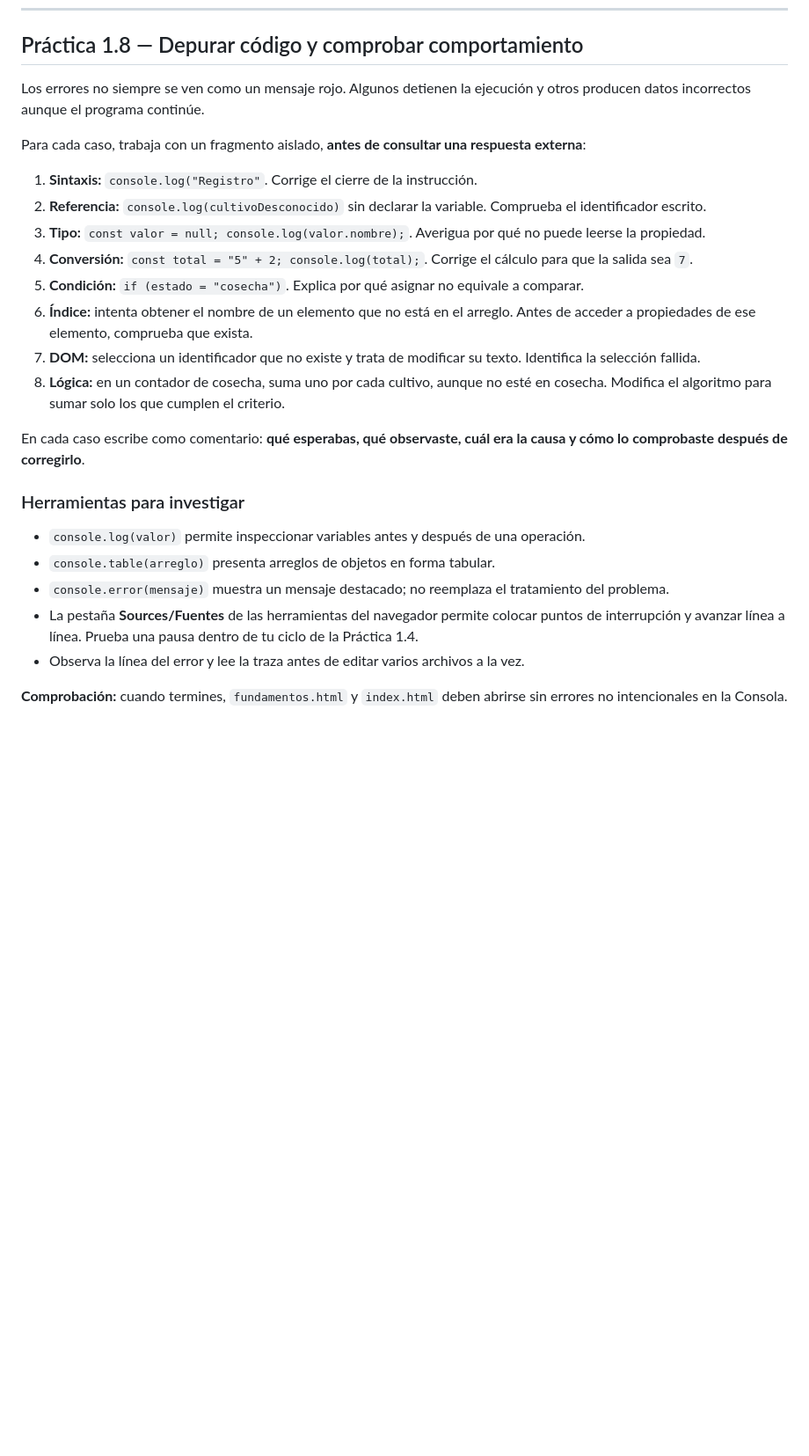
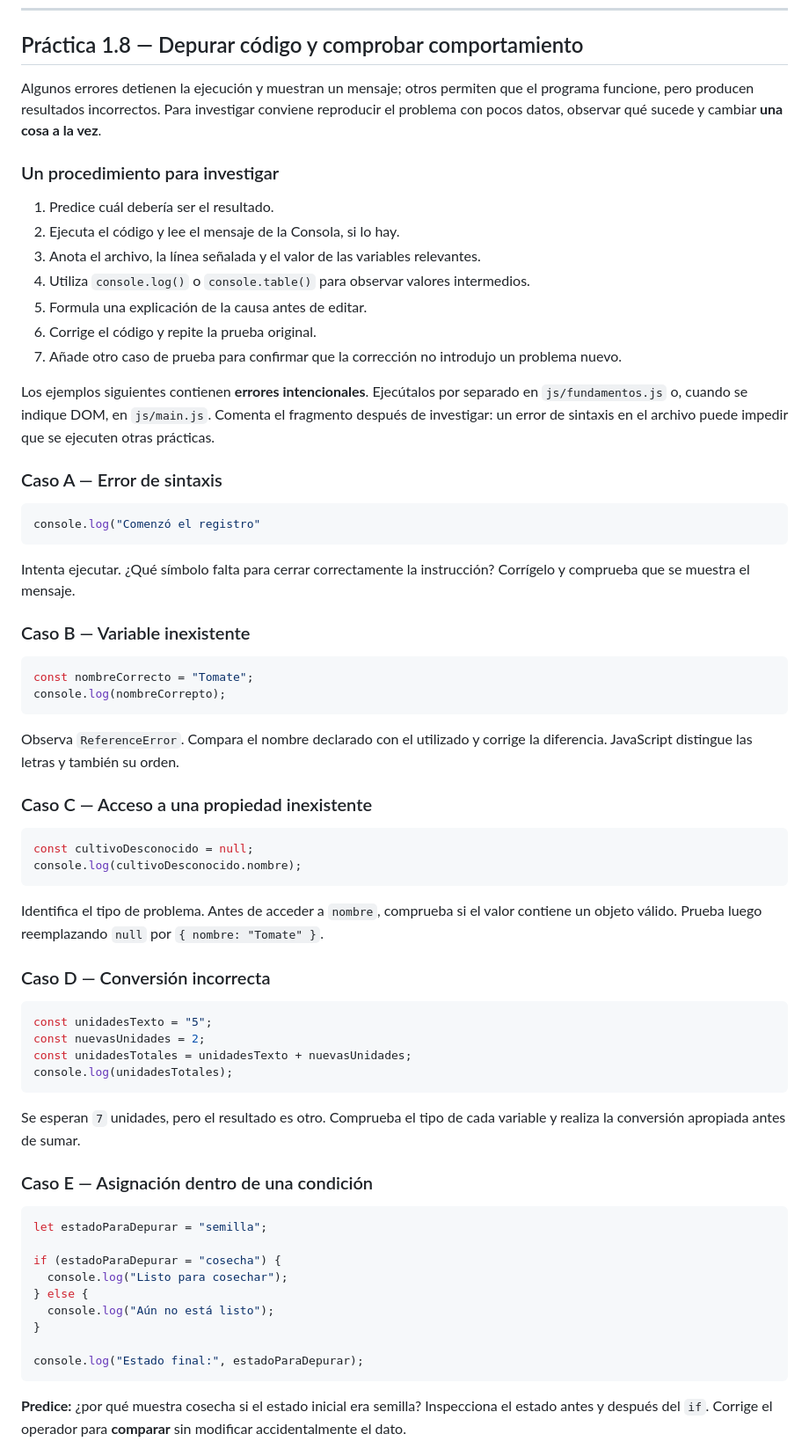
Before and after one commit to Fhellips/ecohuerta-bootstrap-js-eii, a Markdown page: laboratorios/laboratorio-01.md, the part around one of its changes. Shown at 88% size. GitHub-like rendering; blank space fills up the shorter version.

Commit message:
docs: depuración reproducible y transición al reto integrador

````diff
--- a/laboratorios/laboratorio-01.md
+++ b/laboratorios/laboratorio-01.md
@@ -940,27 +940,70 @@ Evalúa primero `Number("")` en la Consola. Después quita temporalmente la comp
 
 ## Práctica 1.8 — Depurar código y comprobar comportamiento
 
-Los errores no siempre se ven como un mensaje rojo. Algunos detienen la ejecución y otros producen datos incorrectos aunque el programa continúe.
+Algunos errores detienen la ejecución y muestran un mensaje; otros permiten que el programa funcione, pero producen resultados incorrectos. Para investigar conviene reproducir el problema con pocos datos, observar qué sucede y cambiar **una cosa a la vez**.
 
-Para cada caso, trabaja con un fragmento aislado, **antes de consultar una respuesta externa**:
+### Un procedimiento para investigar
 
-1. **Sintaxis:** `console.log("Registro"`. Corrige el cierre de la instrucción.
-2. **Referencia:** `console.log(cultivoDesconocido)` sin declarar la variable. Comprueba el identificador escrito.
-3. **Tipo:** `const valor = null; console.log(valor.nombre);`. Averigua por qué no puede leerse la propiedad.
-4. **Conversión:** `const total = "5" + 2; console.log(total);`. Corrige el cálculo para que la salida sea `7`.
-5. **Condición:** `if (estado = "cosecha")`. Explica por qué asignar no equivale a comparar.
-6. **Índice:** intenta obtener el nombre de un elemento que no está en el arreglo. Antes de acceder a propiedades de ese elemento, comprueba que exista.
-7. **DOM:** selecciona un identificador que no existe y trata de modificar su texto. Identifica la selección fallida.
-8. **Lógica:** en un contador de cosecha, suma uno por cada cultivo, aunque no esté en cosecha. Modifica el algoritmo para sumar solo los que cumplen el criterio.
+1. Predice cuál debería ser el resultado.
+2. Ejecuta el código y lee el mensaje de la Consola, si lo hay.
+3. Anota el archivo, la línea señalada y el valor de las variables relevantes.
+4. Utiliza `console.log()` o `console.table()` para observar valores intermedios.
+5. Formula una explicación de la causa antes de editar.
+6. Corrige el código y repite la prueba original.
+7. Añade otro caso de prueba para confirmar que la corrección no introdujo un problema nuevo.
 
-En cada caso escribe como comentario: **qué esperabas, qué observaste, cuál era la causa y cómo lo comprobaste después de corregirlo**.
+Los ejemplos siguientes contienen **errores intencionales**. Ejecútalos por separado en `js/fundamentos.js` o, cuando se indique DOM, en `js/main.js`. Comenta el fragmento después de investigar: un error de sintaxis en el archivo puede impedir que se ejecuten otras prácticas.
 
-### Herramientas para investigar
+### Caso A — Error de sintaxis
 
-- `console.log(valor)` permite inspeccionar variables antes y después de una operación.
-- `console.table(arreglo)` presenta arreglos de objetos en forma tabular.
-- `console.error(mensaje)` muestra un mensaje destacado; no reemplaza el tratamiento del problema.
-- La pestaña **Sources/Fuentes** de las herramientas del navegador permite colocar puntos de interrupción y avanzar línea a línea. Prueba una pausa dentro de tu ciclo de la Práctica 1.4.
-- Observa la línea del error y lee la traza antes de editar varios archivos a la vez.
+```js
+console.log("Comenzó el registro"
+```
 
-**Comprobación:** cuando termines, `fundamentos.html` y `index.html` deben abrirse sin errores no intencionales en la Consola.
+Intenta ejecutar. ¿Qué símbolo falta para cerrar correctamente la instrucción? Corrígelo y comprueba que se muestra el mensaje.
+
+### Caso B — Variable inexistente
+
+```js
+const nombreCorrecto = "Tomate";
+console.log(nombreCorrepto);
+```
+
+Observa `ReferenceError`. Compara el nombre declarado con el utilizado y corrige la diferencia. JavaScript distingue las letras y también su orden.
+
+### Caso C — Acceso a una propiedad inexistente
+
+```js
+const cultivoDesconocido = null;
+console.log(cultivoDesconocido.nombre);
+```
+
+Identifica el tipo de problema. Antes de acceder a `nombre`, comprueba si el valor contiene un objeto válido. Prueba luego reemplazando `null` por `{ nombre: "Tomate" }`.
+
+### Caso D — Conversión incorrecta
+
+```js
+const unidadesTexto = "5";
+const nuevasUnidades = 2;
+const unidadesTotales = unidadesTexto + nuevasUnidades;
+console.log(unidadesTotales);
+```
+
+Se esperan `7` unidades, pero el resultado es otro. Comprueba el tipo de cada variable y realiza la conversión apropiada antes de sumar.
+
+### Caso E — Asignación dentro de una condición
+
+```js
+let estadoParaDepurar = "semilla";
+
+if (estadoParaDepurar = "cosecha") {
+  console.log("Listo para cosechar");
+} else {
+  console.log("Aún no está listo");
+}
+
+console.log("Estado final:", estadoParaDepurar);
+```
+
+**Predice:** ¿por qué muestra cosecha si el estado inicial era semilla? Inspecciona el estado antes y después del `if`. Corrige el operador para **comparar** sin modificar accidentalmente el dato.
+
````
Also changed, not shown: other parts of laboratorios/laboratorio-01.md (+59 -0 lines).
